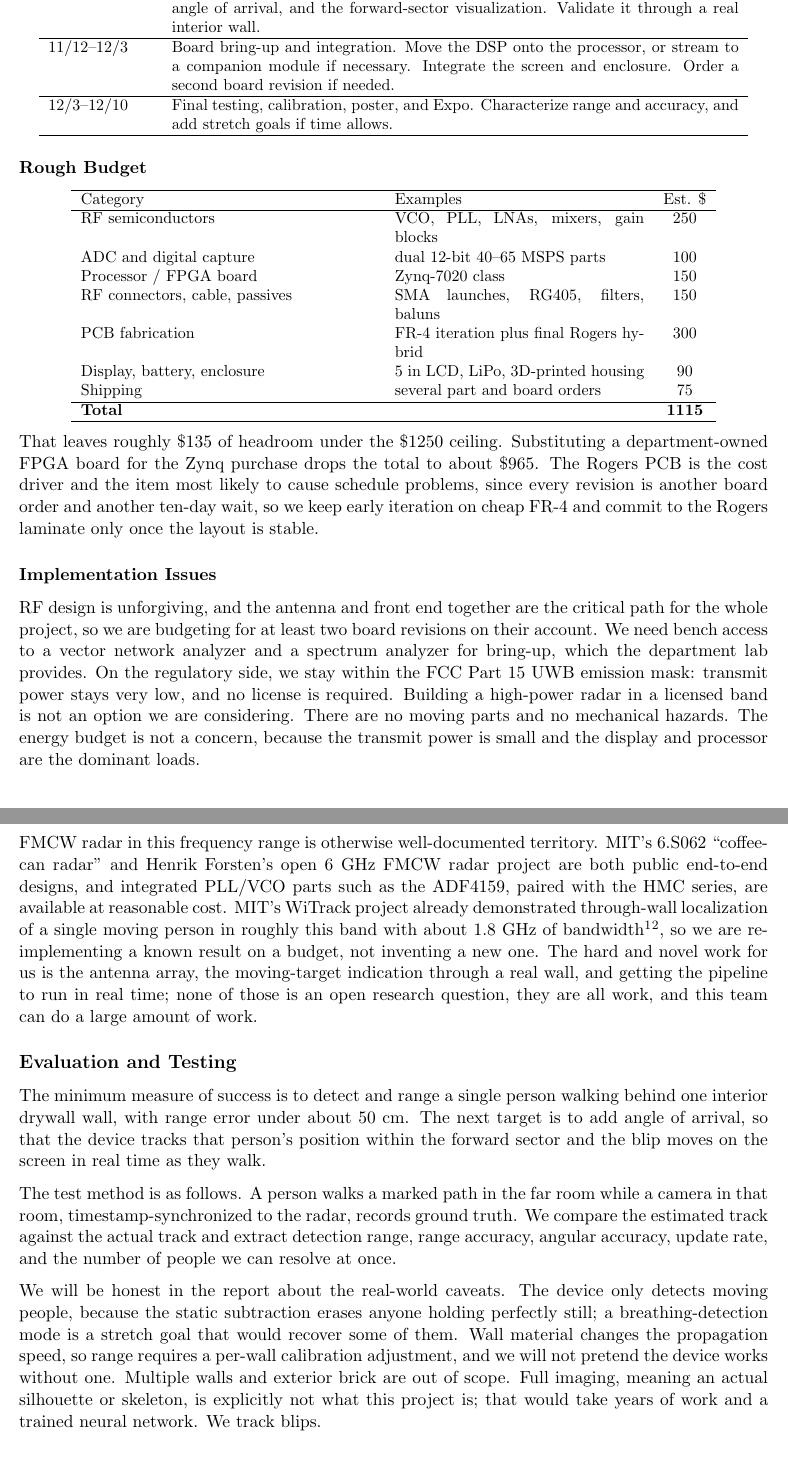
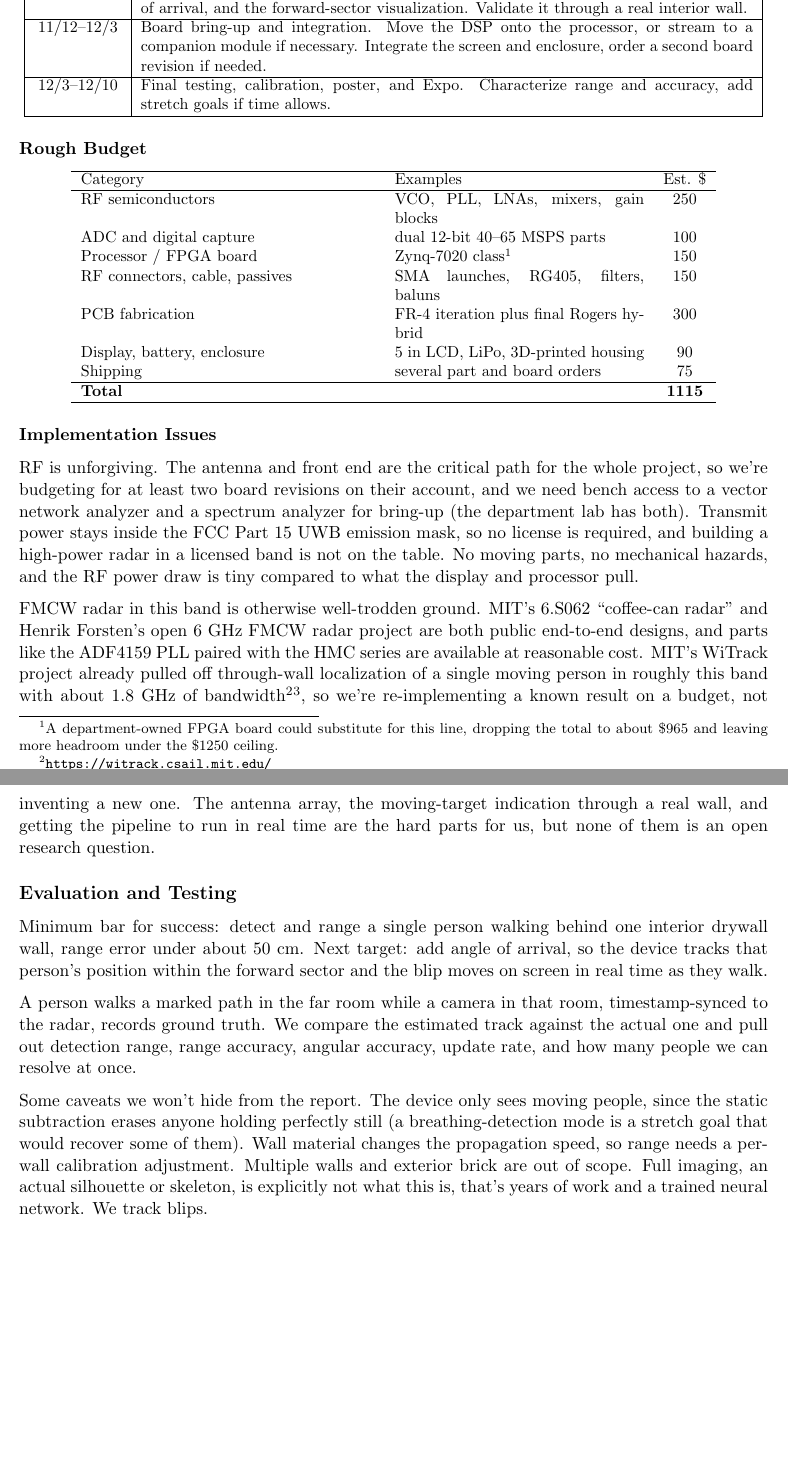
Before and after one commit to kevinjin0420/eecs473-hw0, a LaTeX problem sheet (eecs473-hw0.tex): two parts of pages 2 and 3 of 5, joined at a grey line, cut so that both start at the same text. Compiled offline with pdfLaTeX.

Commit message:
minor updates

```diff
--- a/eecs473-hw0.tex
+++ b/eecs473-hw0.tex
@@ -6,7 +6,7 @@
 
 \title{EECS 473 Homework 0}
 \author{Kevin Jin}
-\date{Sep 4, 2026}
+\date{\today}
 
 \begin{document}
 \maketitle
@@ -40,9 +37,9 @@ The device works as an FMCW (frequency-modulated continuous-wave) radar that the
 \hline
 10/22--11/19 & DSP pipeline on the laptop. FMCW range processing, moving-target indication, angle of arrival, and the forward-sector visualization. Validate it through a real interior wall. \\
 \hline
-11/12--12/3 & Board bring-up and integration. Move the DSP onto the processor, or stream to a companion module if necessary. Integrate the screen and enclosure. Order a second board revision if needed. \\
+11/12--12/3 & Board bring-up and integration. Move the DSP onto the processor, or stream to a companion module if necessary. Integrate the screen and enclosure, order a second board revision if needed. \\
 \hline
-12/3--12/10 & Final testing, calibration, poster, and Expo. Characterize range and accuracy, and add stretch goals if time allows. \\
+12/3--12/10 & Final testing, calibration, poster, and Expo. Characterize range and accuracy, add stretch goals if time allows. \\
 \hline
 \end{tabular}
 \end{center}
@@ -67,22 +64,21 @@ Shipping & several part and board orders & 75 \\
 \hline
 \end{tabular}
 \end{center}
-
-That leaves roughly \$135 of headroom under the \$1250 ceiling. Substituting a department-owned FPGA board for the Zynq purchase drops the total to about \$965. The Rogers PCB is the cost driver and the item most likely to cause schedule problems, since every revision is another board order and another ten-day wait, so we keep early iteration on cheap FR-4 and commit to the Rogers laminate only once the layout is stable.
+\footnotetext{A department-owned FPGA board could substitute for this line, dropping the total to about \$965 and leaving more headroom under the \$1250 ceiling.}
 
 \subsubsection*{Implementation Issues}
 
-RF design is unforgiving, and the antenna and front end together are the critical path for the whole project, so we are budgeting for at least two board revisions on their account. We need bench access to a vector network analyzer and a spectrum analyzer for bring-up, which the department lab provides. On the regulatory side, we stay within the FCC Part 15 UWB emission mask: transmit power stays very low, and no license is required. Building a high-power radar in a licensed band is not an option we are considering. There are no moving parts and no mechanical hazards. The energy budget is not a concern, because the transmit power is small and the display and processor are the dominant loads.
+RF is unforgiving. The antenna and front end are the critical path for the whole project, so we're budgeting for at least two board revisions on their account, and we need bench access to a vector network analyzer and a spectrum analyzer for bring-up (the department lab has both). Transmit power stays inside the FCC Part 15 UWB emission mask, so no license is required, and building a high-power radar in a licensed band is not on the table. No moving parts, no mechanical hazards, and the RF power draw is tiny compared to what the display and processor pull.
 
-FMCW radar in this frequency range is otherwise well-documented territory. MIT's 6.S062 ``coffee-can radar'' and Henrik Forsten's open 6 GHz FMCW radar project are both public end-to-end designs, and integrated PLL/VCO parts such as the ADF4159, paired with the HMC series, are available at reasonable cost. MIT's WiTrack project already demonstrated through-wall localization of a single moving person in roughly this band with about 1.8 GHz of bandwidth\footnote{\url{https://witrack.csail.mit.edu/}}\footnote{\url{https://witrack.csail.mit.edu/witrack-paper.pdf}}, so we are re-implementing a known result on a budget, not inventing a new one. The hard and novel work for us is the antenna array, the moving-target indication through a real wall, and getting the pipeline to run in real time; none of those is an open research question, they are all work, and this team can do a large amount of work.
+FMCW radar in this band is otherwise well-trodden ground. MIT's 6.S062 ``coffee-can radar'' and Henrik Forsten's open 6 GHz FMCW radar project are both public end-to-end designs, and parts like the ADF4159 PLL paired with the HMC series are available at reasonable cost. MIT's WiTrack project already pulled off through-wall localization of a single moving person in roughly this band with about 1.8 GHz of bandwidth\footnote{\url{https://witrack.csail.mit.edu/}}\footnote{\url{https://witrack.csail.mit.edu/witrack-paper.pdf}}, so we're re-implementing a known result on a budget, not inventing a new one. The antenna array, the moving-target indication through a real wall, and getting the pipeline to run in real time are the hard parts for us, but none of them is an open research question.
 
 \subsection*{Evaluation and Testing}
 
-The minimum measure of success is to detect and range a single person walking behind one interior drywall wall, with range error under about 50 cm. The next target is to add angle of arrival, so that the device tracks that person's position within the forward sector and the blip moves on the screen in real time as they walk.
+Minimum bar for success: detect and range a single person walking behind one interior drywall wall, range error under about 50 cm. Next target: add angle of arrival, so the device tracks that person's position within the forward sector and the blip moves on screen in real time as they walk.
 
-The test method is as follows. A person walks a marked path in the far room while a camera in that room, timestamp-synchronized to the radar, records ground truth. We compare the estimated track against the actual track and extract detection range, range accuracy, angular accuracy, update rate, and the number of people we can resolve at once.
+A person walks a marked path in the far room while a camera in that room, timestamp-synced to the radar, records ground truth. We compare the estimated track against the actual one and pull out detection range, range accuracy, angular accuracy, update rate, and how many people we can resolve at once.
 
-We will be honest in the report about the real-world caveats. The device only detects moving people, because the static subtraction erases anyone holding perfectly still; a breathing-detection mode is a stretch goal that would recover some of them. Wall material changes the propagation speed, so range requires a per-wall calibration adjustment, and we will not pretend the device works without one. Multiple walls and exterior brick are out of scope. Full imaging, meaning an actual silhouette or skeleton, is explicitly not what this project is; that would take years of work and a trained neural network. We track blips.
+Some caveats we won't hide from the report. The device only sees moving people, since the static subtraction erases anyone holding perfectly still (a breathing-detection mode is a stretch goal that would recover some of them). Wall material changes the propagation speed, so range needs a per-wall calibration adjustment. Multiple walls and exterior brick are out of scope. Full imaging, an actual silhouette or skeleton, is explicitly not what this is, that's years of work and a trained neural network. We track blips.
 
 \newpage
 
```
Also changed, not shown: eecs473-hw0.tex (13 more changed lines).
